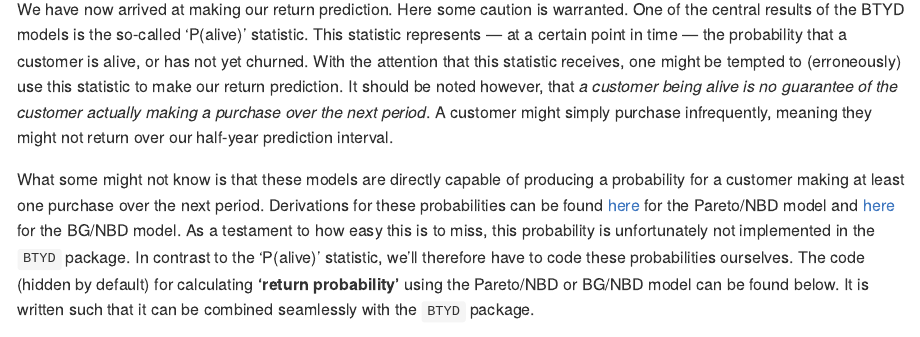
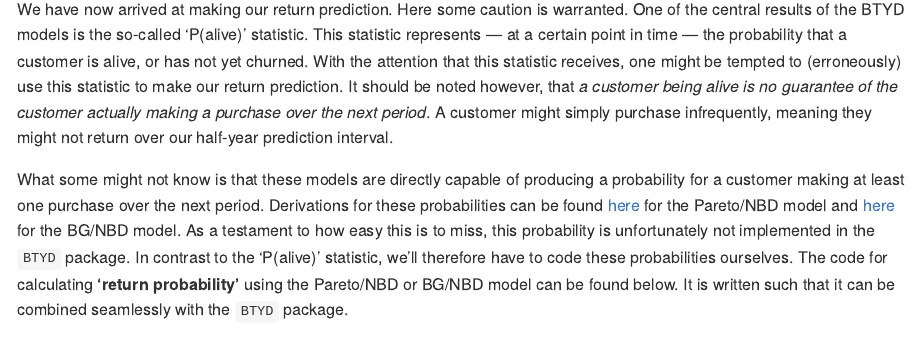
Before and after one commit to colinhuliselan/PersonalProjects, an R Markdown document (ClassifyingReturningCustomers/returning_customers.Rmd): the page in a window 1100 px wide, from 6160 px down. The pictures show the output file ClassifyingReturningCustomers/returning_customers.md that the author committed with the source, drawn offline in the style of GitHub.

Commit message:
Made small changes to markdown and README

````diff
--- a/ClassifyingReturningCustomers/returning_customers.Rmd
+++ b/ClassifyingReturningCustomers/returning_customers.Rmd
@@ -168,7 +170,7 @@ cat('Pareto/NBD parameters (r, alpha, s, beta):',  round(pnbd_params, 2), '\n',
 
 We have now arrived at making our return prediction. Here some caution is warranted. One of the central results of the BTYD models is the so-called 'P(alive)' statistic. This statistic represents --- at a certain point in time --- the probability that a customer is alive, or has not yet churned. With the attention that this statistic receives, one might be tempted to (erroneously) use this statistic to make our return prediction. It should be noted however, that *a customer being alive is no guarantee of the customer actually making a purchase over the next period*. A customer might simply purchase infrequently, meaning they might not return over our half-year prediction interval.
 
-What some might not know is that these models are directly capable of producing a probability for a customer making at least one purchase over the next period. Derivations for these probabilities can be found [here](http://www.brucehardie.com/notes/028/pareto_nbd_conditional_pmf.pdf) for the Pareto/NBD model and [here](http://www.brucehardie.com/notes/039/bgnbd_derivation__2019-11-06.pdf) for the BG/NBD model. As a testament to how easy this is to miss, this probability is unfortunately not implemented in the `BTYD` package. In contrast to the 'P(alive)' statistic, we'll therefore have to code these probabilities ourselves. The code (hidden by default) for calculating **'return probability'** using the Pareto/NBD or BG/NBD model can be found below. It is written such that it can be combined seamlessly with the `BTYD` package.
+What some might not know is that these models are directly capable of producing a probability for a customer making at least one purchase over the next period. Derivations for these probabilities can be found [here](http://www.brucehardie.com/notes/028/pareto_nbd_conditional_pmf.pdf) for the Pareto/NBD model and [here](http://www.brucehardie.com/notes/039/bgnbd_derivation__2019-11-06.pdf) for the BG/NBD model. As a testament to how easy this is to miss, this probability is unfortunately not implemented in the `BTYD` package. In contrast to the 'P(alive)' statistic, we'll therefore have to code these probabilities ourselves. The code  for calculating **'return probability'** using the Pareto/NBD or BG/NBD model can be found below. It is written such that it can be combined seamlessly with the `BTYD` package.
 
 ```{r return probability, class.source = 'fold-hide', message = FALSE}
 pnbd.ConditionalReturnProbability <- function (params, T.star, x, t.x, T.cal)
````
Also changed, not shown: ClassifyingReturningCustomers/README.md, ClassifyingReturningCustomers/returning_customers.md, ClassifyingReturningCustomers/returning_customers.Rmd (2 more changed lines).
